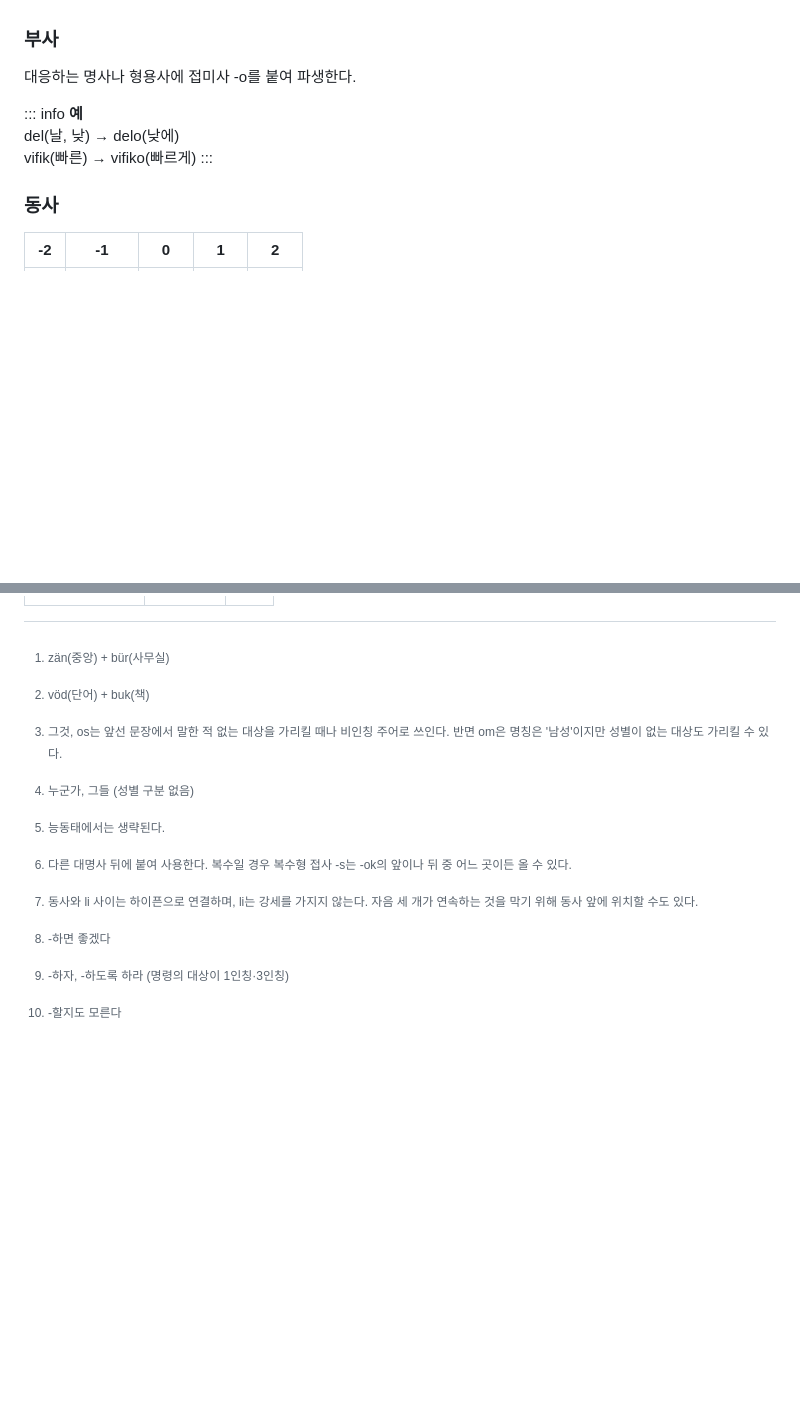
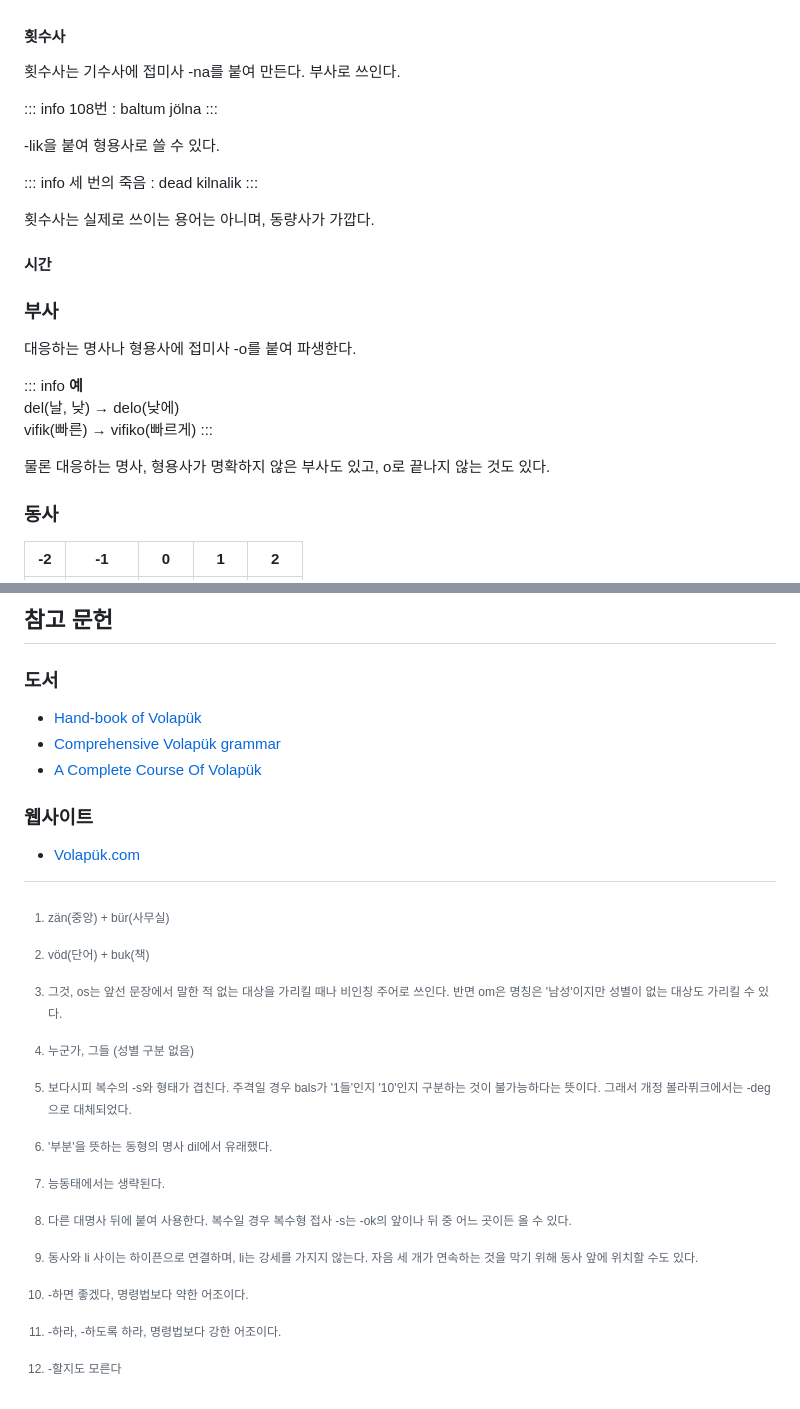
Before and after one commit to idzogy/wiki, a Markdown page: docs/볼라퓌크.md, 2 parts joined by grey strips. Drawn GitHub-style; blank space fills up the shorter version.

```diff
--- a/docs/볼라퓌크.md
+++ b/docs/볼라퓌크.md
@@ -75,3 +154,20 @@ beat(행복) → beatik(행복한)
+#### 횟수사
+횟수사는 기수사에 접미사 -na를 붙여 만든다. 부사로 쓰인다.
+
+::: info
+108번 : baltum jölna
+:::
+
+-lik을 붙여 형용사로 쓸 수 있다.
+
+::: info
+세 번의 죽음 : dead kilnalik
+:::
+
+횟수사는 실제로 쓰이는 용어는 아니며, 동량사가 가깝다.
+
+#### 시간
+
 ### 부사
 대응하는 명사나 형용사에 접미사 -o를 붙여 파생한다.
 
@@ -80,6 +176,8 @@ beat(행복) → beatik(행복한)
 del(날, 낮) → delo(낮에)
 vifik(빠른) → vifiko(빠르게)
 :::
+
+물론 대응하는 명사, 형용사가 명확하지 않은 부사도 있고, o로 끝나지 않는 것도 있다.
 
 ### 동사
 | -2 | -1 | 0 | 1 | 2 |
@@ -137,12 +267,22 @@ vifik(빠른) → vifiko(빠르게)
+## 참고 문헌
+### 도서
+* [Hand-book of Volapük](https://archive.org/details/handbookofvolap00sprauoft/page/)
+* [Comprehensive Volapük grammar](https://upload.wikimedia.org/wikipedia/commons/3/33/Comprehensive_Volap%C3%BCk_grammar_%28IA_adz5790.0001.001.umich.edu%29.pdf)
+* [A Complete Course Of Volapük](https://archive.org/details/ACompleteCourseOfVolapukByAug.Kerckhoffs/)
+
+### 웹사이트
+* [Volapük.com](https://xn--volapk-7ya.com/)
 
 
 [^1]: zän(중앙) + bür(사무실)
 [^2]: vöd(단어) + buk(책)
 [^3]: 그것, os는 앞선 문장에서 말한 적 없는 대상을 가리킬 때나 비인칭 주어로 쓰인다. 반면 om은 명칭은 '남성'이지만 성별이 없는 대상도 가리킬 수 있다.
 [^4]: 누군가, 그들 (성별 구분 없음)
-[^5]: 능동태에서는 생략된다.
-[^6]: 다른 대명사 뒤에 붙여 사용한다. 복수일 경우 복수형 접사 -s는 -ok의 앞이나 뒤 중 어느 곳이든 올 수 있다.
-[^7]: 동사와 li 사이는 하이픈으로 연결하며, li는 강세를 가지지 않는다. 자음 세 개가 연속하는 것을 막기 위해 동사 앞에 위치할 수도 있다.
-[^8]: -하면 좋겠다
-[^9]: -하자, -하도록 하라 (명령의 대상이 1인칭·3인칭)
-[^10]: -할지도 모른다
+[^5]: 보다시피 복수의 -s와 형태가 겹친다. 주격일 경우 bals가 '1들'인지 '10'인지 구분하는 것이 불가능하다는 뜻이다. 그래서 개정 볼라퓌크에서는 -deg으로 대체되었다.
+[^6]: '부분'을 뜻하는 동형의 명사 dil에서 유래했다.
+[^7]: 능동태에서는 생략된다.
+[^8]: 다른 대명사 뒤에 붙여 사용한다. 복수일 경우 복수형 접사 -s는 -ok의 앞이나 뒤 중 어느 곳이든 올 수 있다.
+[^9]: 동사와 li 사이는 하이픈으로 연결하며, li는 강세를 가지지 않는다. 자음 세 개가 연속하는 것을 막기 위해 동사 앞에 위치할 수도 있다.
+[^10]: -하면 좋겠다, 명령법보다 약한 어조이다.
+[^11]: -하라, -하도록 하라, 명령법보다 강한 어조이다.
+[^12]: -할지도 모른다
```
Also changed, not shown: other parts of docs/볼라퓌크.md (+123 -12 lines).
